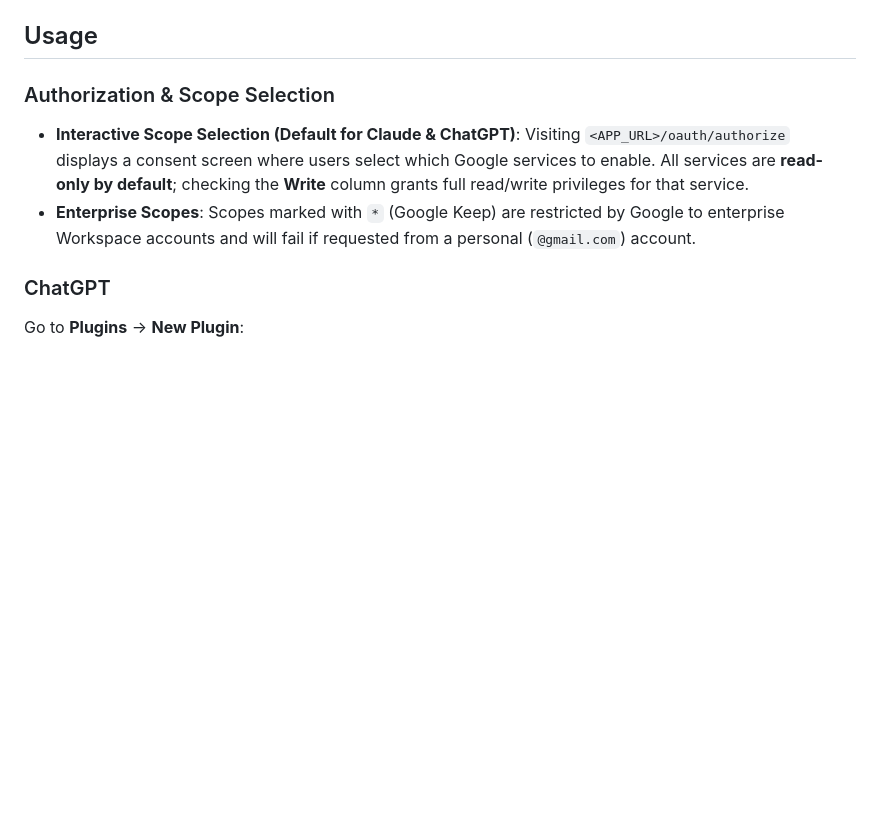
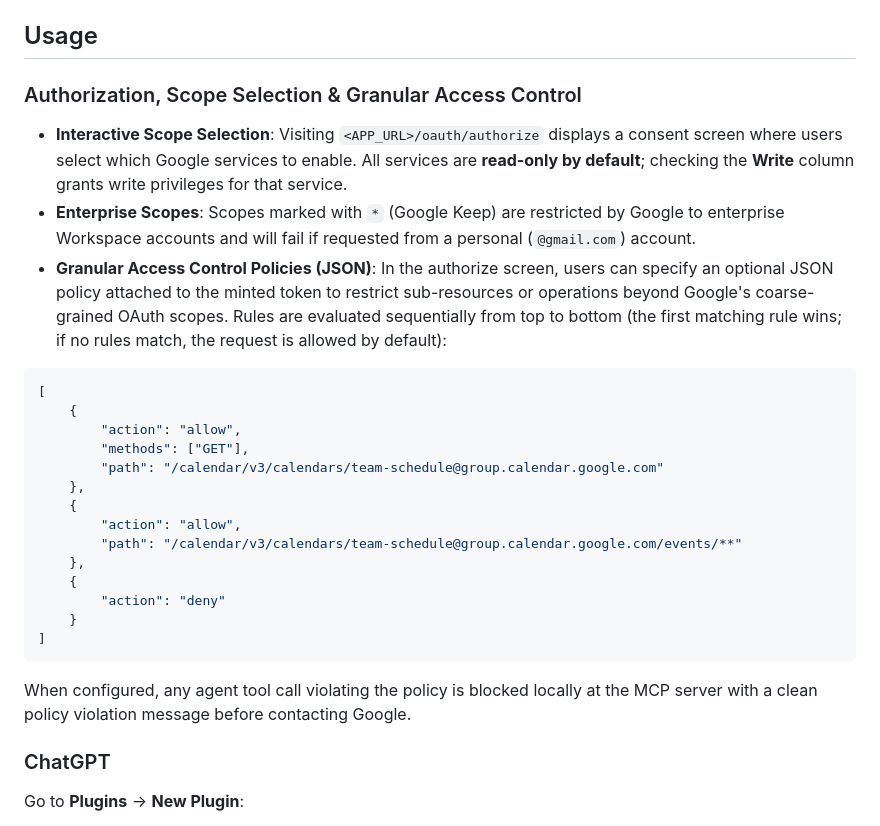
Before and after one commit to jessetane/google-mcp, a Markdown page: readme.md, the part around the change. Rendered like a GitHub page; blank space fills up the shorter version.

Commit message:
docs: document granular access control policies

````diff
--- a/readme.md
+++ b/readme.md
@@ -18,10 +18,30 @@ A Google Cloud project with OAuth credentials is required:
 
 ## Usage
 
-### Authorization & Scope Selection
+### Authorization, Scope Selection & Granular Access Control
 
-* **Interactive Scope Selection (Default for Claude & ChatGPT)**: Visiting `<APP_URL>/oauth/authorize` displays a consent screen where users select which Google services to enable. All services are **read-only by default**; checking the **Write** column grants full read/write privileges for that service.
+* **Interactive Scope Selection**: Visiting `<APP_URL>/oauth/authorize` displays a consent screen where users select which Google services to enable. All services are **read-only by default**; checking the **Write** column grants write privileges for that service.
 * **Enterprise Scopes**: Scopes marked with `*` (Google Keep) are restricted by Google to enterprise Workspace accounts and will fail if requested from a personal (`@gmail.com`) account.
+* **Granular Access Control Policies (JSON)**: In the authorize screen, users can specify an optional JSON policy attached to the minted token to restrict sub-resources or operations beyond Google's coarse-grained OAuth scopes. Rules are evaluated sequentially from top to bottom (the first matching rule wins; if no rules match, the request is allowed by default):
+
+```json
+[
+	{
+		"action": "allow",
+		"methods": ["GET"],
+		"path": "/calendar/v3/calendars/team-schedule@group.calendar.google.com"
+	},
+	{
+		"action": "allow",
+		"path": "/calendar/v3/calendars/team-schedule@group.calendar.google.com/events/**"
+	},
+	{
+		"action": "deny"
+	}
+]
+```
+
+When configured, any agent tool call violating the policy is blocked locally at the MCP server with a clean policy violation message before contacting Google.
 
 ### ChatGPT
 Go to **Plugins** → **New Plugin**:
````
